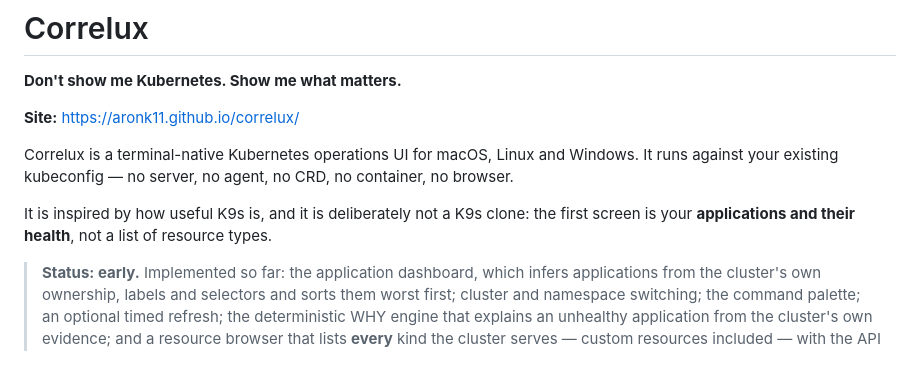
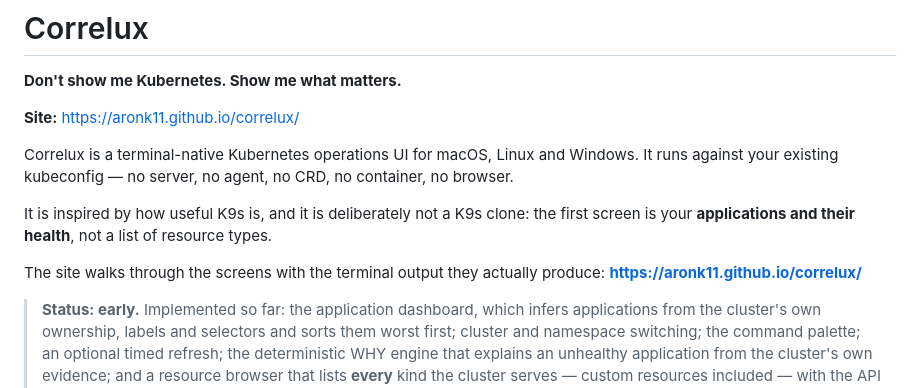
Before and after one commit to aronk11/correlux, a Markdown page: README.md, the part around the change. Rendered like a GitHub page; blank space fills up the shorter version.

Commit message:
docs(readme): link the site (#31)
The site has been live at aronk11.github.io/correlux since Pages was
pointed at the gh-pages branch, and the repository's homepage field names
it, but the README — the page most people actually land on — never did.

It is worth linking rather than duplicating: the site shows the screens
running, with the terminal output they produce, which is the one thing a
README cannot do.

```diff
--- a/README.md
+++ b/README.md
@@ -11,6 +11,9 @@ no container, no browser.
 It is inspired by how useful K9s is, and it is deliberately not a K9s clone: the
 first screen is your **applications and their health**, not a list of resource
 types.
+
+The site walks through the screens with the terminal output they actually
+produce: **<https://aronk11.github.io/correlux/>**
 
 > **Status: early.** Implemented so far: the application dashboard, which infers
 > applications from the cluster's own ownership, labels and selectors and sorts
```
